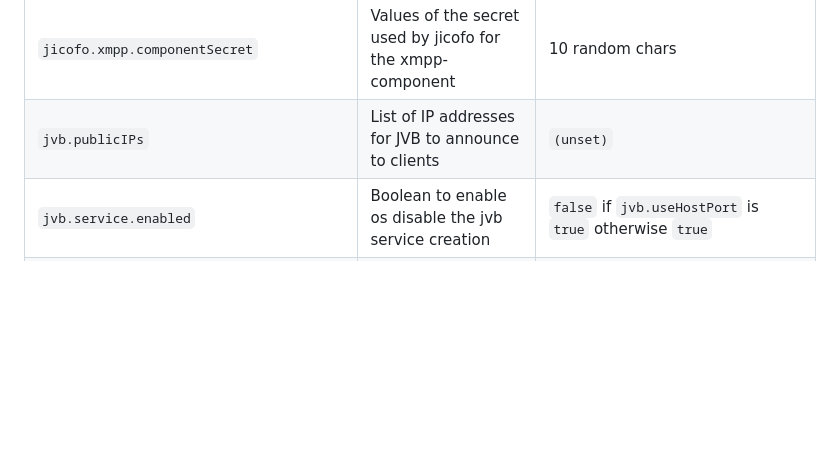
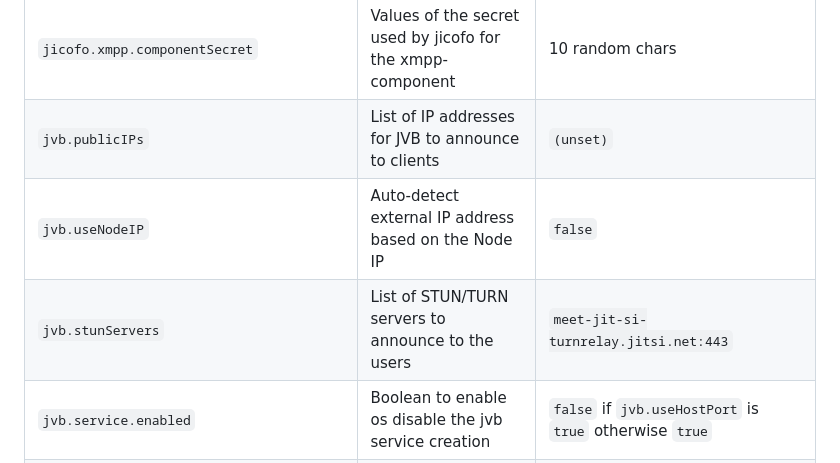
Before and after one commit to jitsi-contrib/jitsi-helm, a Markdown page: README.md, the part around the change. Drawn GitHub-style; blank space fills up the shorter version.

Commit message:
Add missing JVB variables to the values table

```diff
--- a/README.md
+++ b/README.md
@@ -263,6 +263,8 @@ Parameter | Description | Default
 `jicofo.xmpp.password` | Password used by jicofo to authenticate on the XMPP service | 10 random chars
 `jicofo.xmpp.componentSecret` | Values of the secret used by jicofo for the xmpp-component | 10 random chars
 `jvb.publicIPs` | List of IP addresses for JVB to announce to clients | `(unset)`
+`jvb.useNodeIP` | Auto-detect external IP address based on the Node IP | `false`
+`jvb.stunServers` | List of STUN/TURN servers to announce to the users | `meet-jit-si-turnrelay.jitsi.net:443`
 `jvb.service.enabled` | Boolean to enable os disable the jvb service creation | `false` if `jvb.useHostPort` is `true` otherwise `true`
 `jvb.service.type` | Type of the jvb service | `ClusterIP`
 `jvb.UDPPort` | UDP port used by jvb, also affects port of service, and hostPort | `10000`
```
